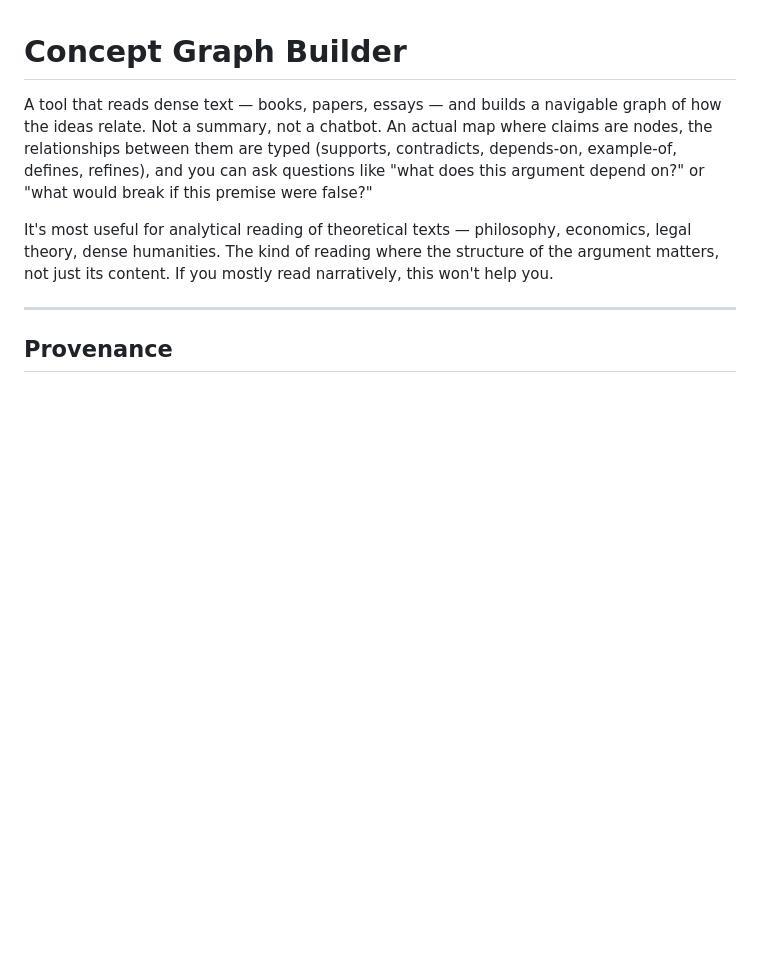
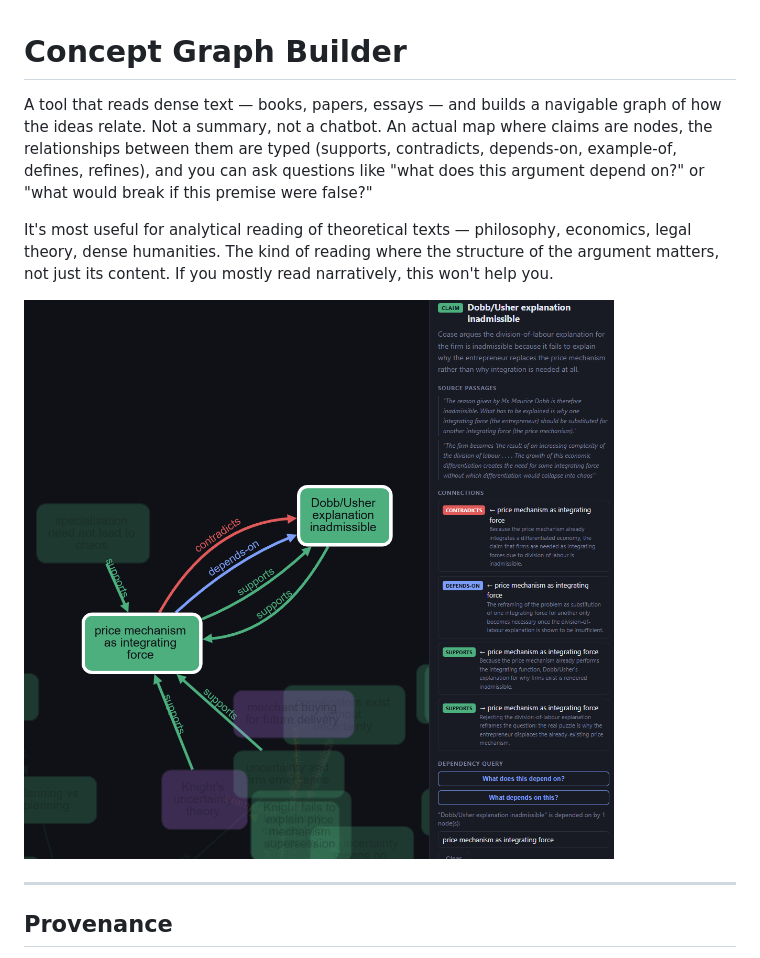
Before and after one commit to TheVulcanAU/ConceptGraphBuilder, a Markdown page: README.md, the part around the change. Drawn GitHub-style; pictures changed too: docs/screenshot.png (added); blank space fills up the shorter version.

Commit message:
Add screenshot to README and docs/
Co-Authored-By: Claude Sonnet 4.6 <noreply@anthropic.com>

```diff
--- a/README.md
+++ b/README.md
@@ -3,6 +3,8 @@
 A tool that reads dense text — books, papers, essays — and builds a navigable graph of how the ideas relate. Not a summary, not a chatbot. An actual map where claims are nodes, the relationships between them are typed (supports, contradicts, depends-on, example-of, defines, refines), and you can ask questions like "what does this argument depend on?" or "what would break if this premise were false?"
 
 It's most useful for analytical reading of theoretical texts — philosophy, economics, legal theory, dense humanities. The kind of reading where the structure of the argument matters, not just its content. If you mostly read narratively, this won't help you.
+
+![Concept graph of Coase's The Nature of the Firm, showing nodes and typed edges](docs/screenshot.png)
 
 ---
 
```
